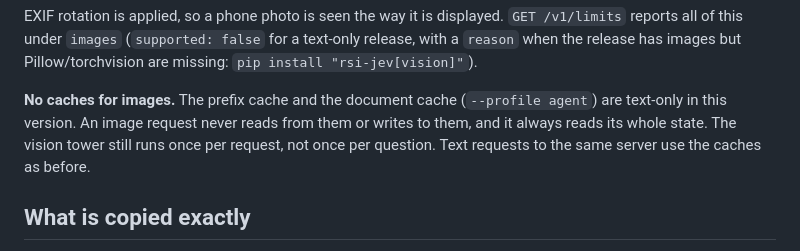
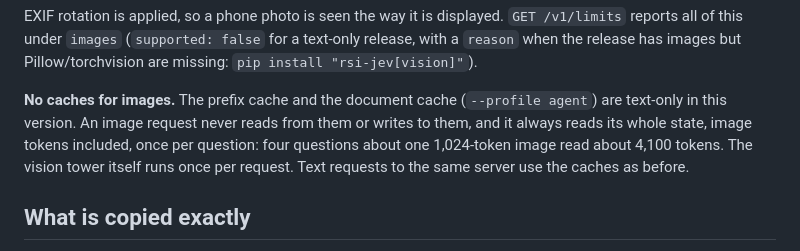
Before and after one commit to Shanghua-Gao/RSI-Jev, a Markdown page: serve/README.md, the part around the change. Rendered like a GitHub page.

Commit message:
serve/README: image tokens are read once per question
Co-Authored-By: AutoScientists (https://shgao.site)

```diff
--- a/serve/README.md
+++ b/serve/README.md
@@ -152,8 +152,9 @@ reports all of this under `images` (`supported: false` for a text-only release,
 
 **No caches for images.** The prefix cache and the document cache (`--profile agent`) are
 text-only in this version. An image request never reads from them or writes to them, and
-it always reads its whole state. The vision tower still runs once per request, not once
-per question. Text requests to the same server use the caches as before.
+it always reads its whole state, image tokens included, once per question: four questions
+about one 1,024-token image read about 4,100 tokens. The vision tower itself runs once per
+request. Text requests to the same server use the caches as before.
 
 ## What is copied exactly
 
```
